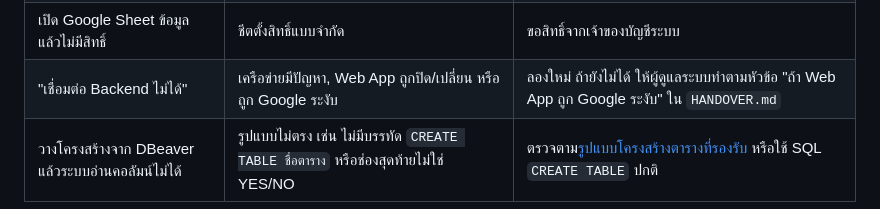
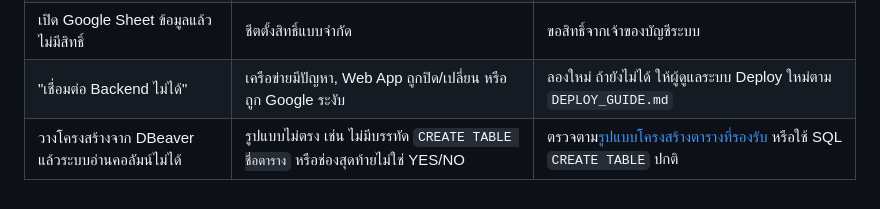
Before and after one commit to Jiramonthon-j/test-data-simulator, a Markdown page: docs/USER_GUIDE.md, the part around the change. Drawn GitHub-style.

Commit message:
USER_GUIDE: point to DEPLOY_GUIDE

```diff
--- a/docs/USER_GUIDE.md
+++ b/docs/USER_GUIDE.md
@@ -490,5 +490,5 @@ period	character varying	10	YES
 | สมัคร Super Admin แล้วเข้าระบบไม่ได้ | รอการอนุมัติ | แจ้ง Super Admin หลักให้อนุมัติในหน้าจัดการผู้ใช้งาน |
 | พิมพ์รายงาน / เปิด Google Sheet ไม่ขึ้น | เบราว์เซอร์บล็อก Pop-up | อนุญาต Pop-up สำหรับเว็บนี้ (ไอคอนที่แถบ URL) |
 | เปิด Google Sheet ข้อมูลแล้วไม่มีสิทธิ์ | ชีตตั้งสิทธิ์แบบจำกัด | ขอสิทธิ์จากเจ้าของบัญชีระบบ |
-| "เชื่อมต่อ Backend ไม่ได้" | เครือข่ายมีปัญหา, Web App ถูกปิด/เปลี่ยน หรือถูก Google ระงับ | ลองใหม่ ถ้ายังไม่ได้ ให้ผู้ดูแลระบบทำตามหัวข้อ "ถ้า Web App ถูก Google ระงับ" ใน `HANDOVER.md` |
+| "เชื่อมต่อ Backend ไม่ได้" | เครือข่ายมีปัญหา, Web App ถูกปิด/เปลี่ยน หรือถูก Google ระงับ | ลองใหม่ ถ้ายังไม่ได้ ให้ผู้ดูแลระบบ Deploy ใหม่ตาม `DEPLOY_GUIDE.md` |
 | วางโครงสร้างจาก DBeaver แล้วระบบอ่านคอลัมน์ไม่ได้ | รูปแบบไม่ตรง เช่น ไม่มีบรรทัด `CREATE TABLE ชื่อตาราง` หรือช่องสุดท้ายไม่ใช่ YES/NO | ตรวจตาม[รูปแบบโครงสร้างตารางที่รองรับ](#รูปแบบโครงสร้างตารางที่รองรับ) หรือใช้ SQL `CREATE TABLE` ปกติ |
```
